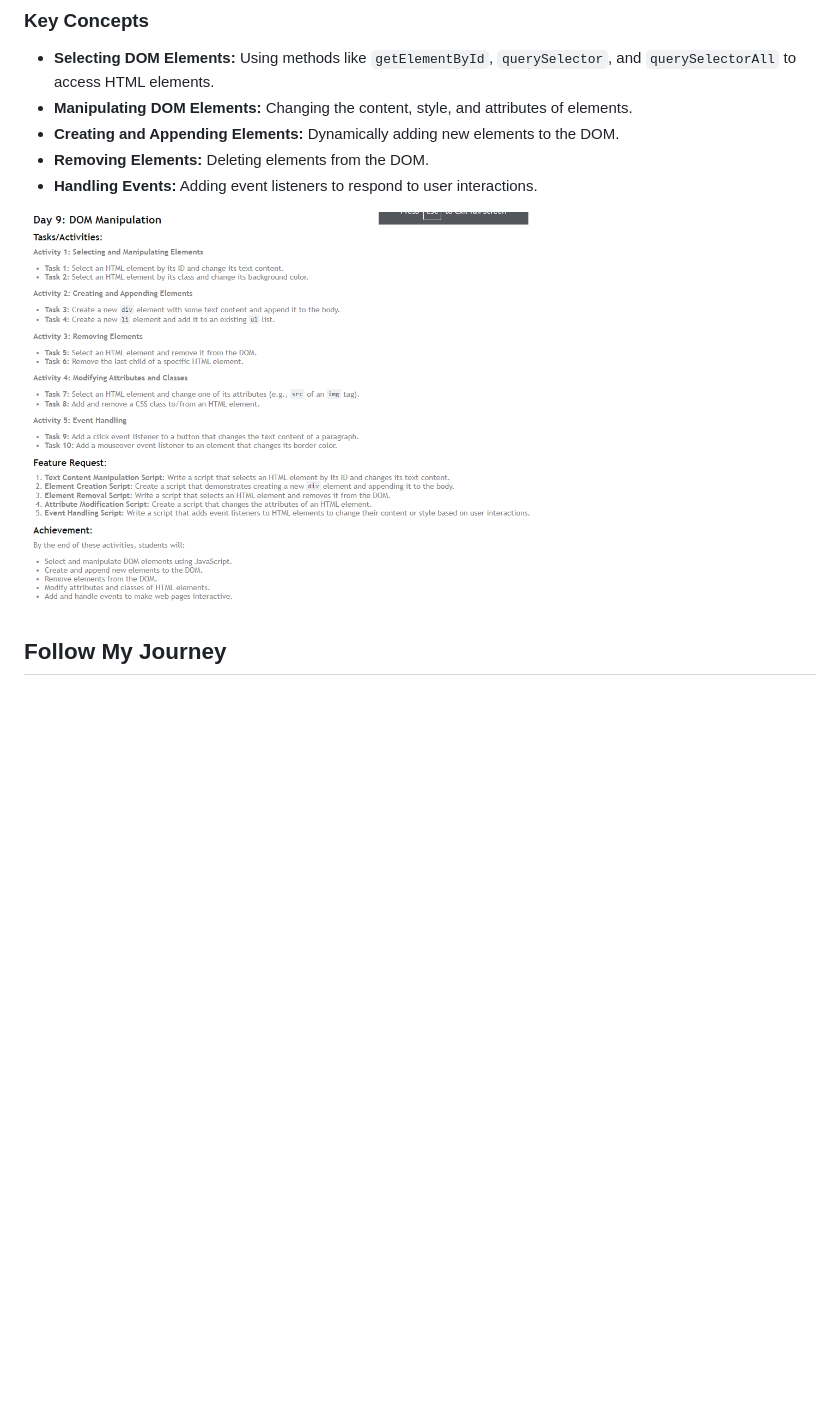
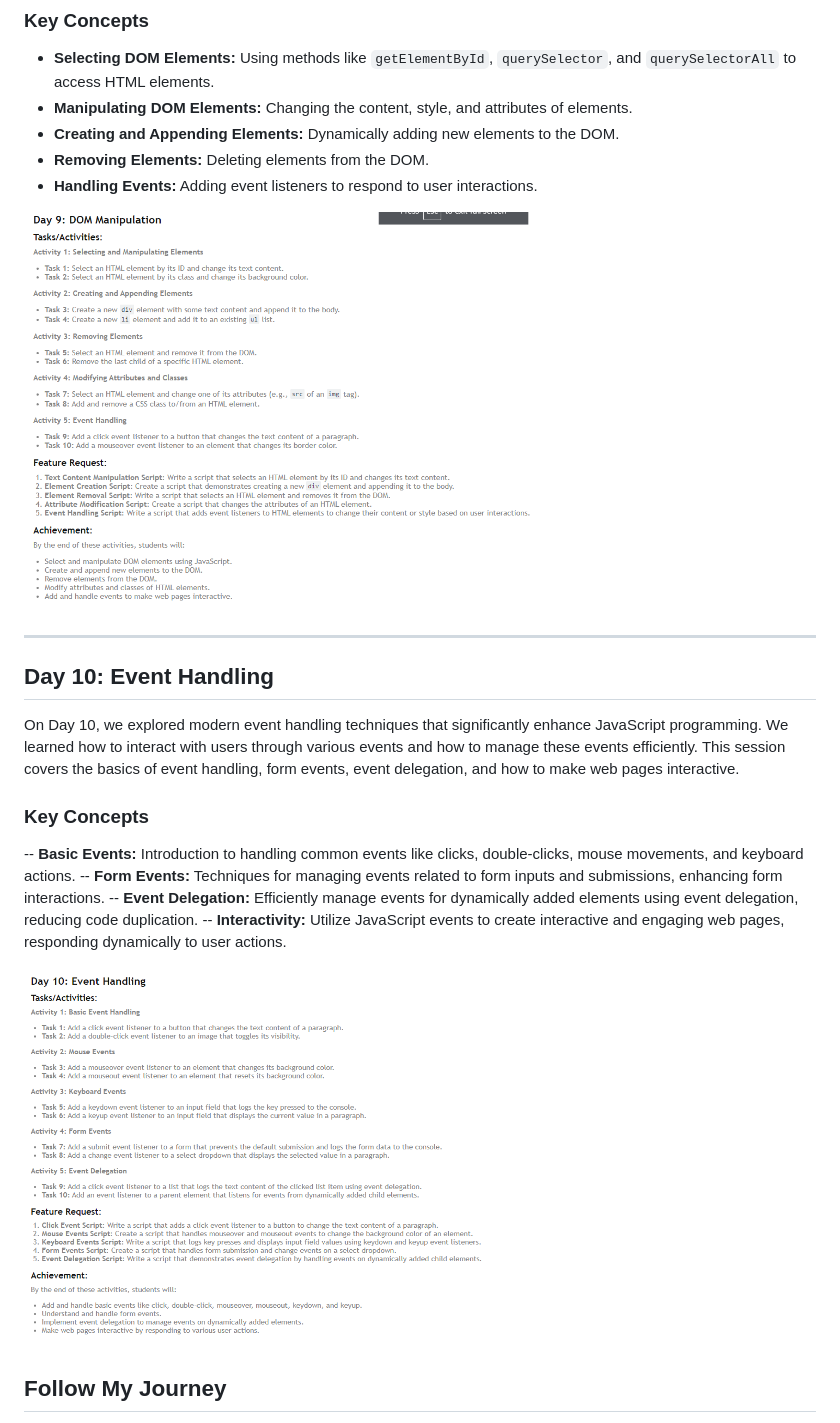
Before and after one commit to iamqitmeer/30-days-javascript-challenge-with-chai-aur-code, a Markdown page: README.md, the part around the change. Drawn GitHub-style; pictures changed too: Images/Day 10.PNG (added); blank space fills up the shorter version.

Commit message:
Day 10 with update readme.MD

```diff
--- a/README.md
+++ b/README.md
@@ -194,7 +194,22 @@ On Day 9 of the 30-day JavaScript challenge, we explore modern techniques for ma
 - **Removing Elements:** Deleting elements from the DOM.
 - **Handling Events:** Adding event listeners to respond to user interactions.
 
-![Day 8: DOM Manipulation](./Images/Day%209.PNG)
+![Day 9: DOM Manipulation](./Images/Day%209.PNG)
+
+---
+
+## Day 10: Event Handling
+
+On Day 10, we explored modern event handling techniques that significantly enhance JavaScript programming. We learned how to interact with users through various events and how to manage these events efficiently. This session covers the basics of event handling, form events, event delegation, and how to make web pages interactive.
+
+### Key Concepts
+
+-- **Basic Events:** Introduction to handling common events like clicks, double-clicks, mouse movements, and keyboard actions.
+-- **Form Events:** Techniques for managing events related to form inputs and submissions, enhancing form interactions.
+-- **Event Delegation:** Efficiently manage events for dynamically added elements using event delegation, reducing code duplication.
+-- **Interactivity:** Utilize JavaScript events to create interactive and engaging web pages, responding dynamically to user actions.
+
+![Day 10: Event Handling](./Images/Day%2010.PNG)
 
 ## Follow My Journey
 
```
Also changed, not shown: 2 other files.
